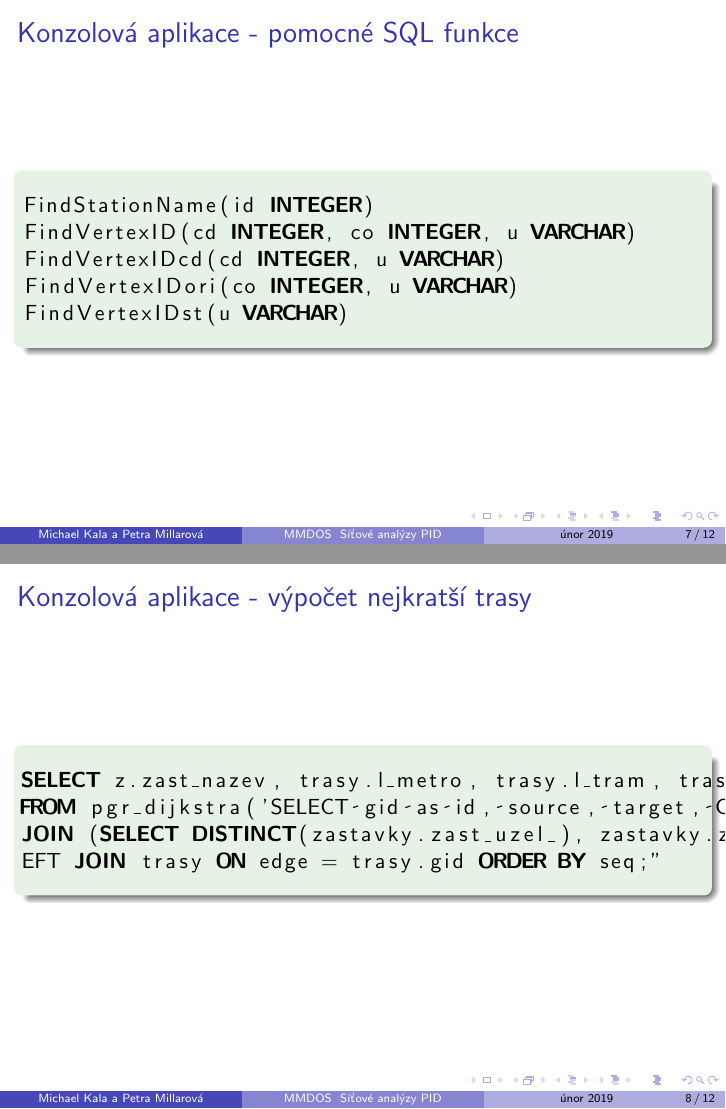
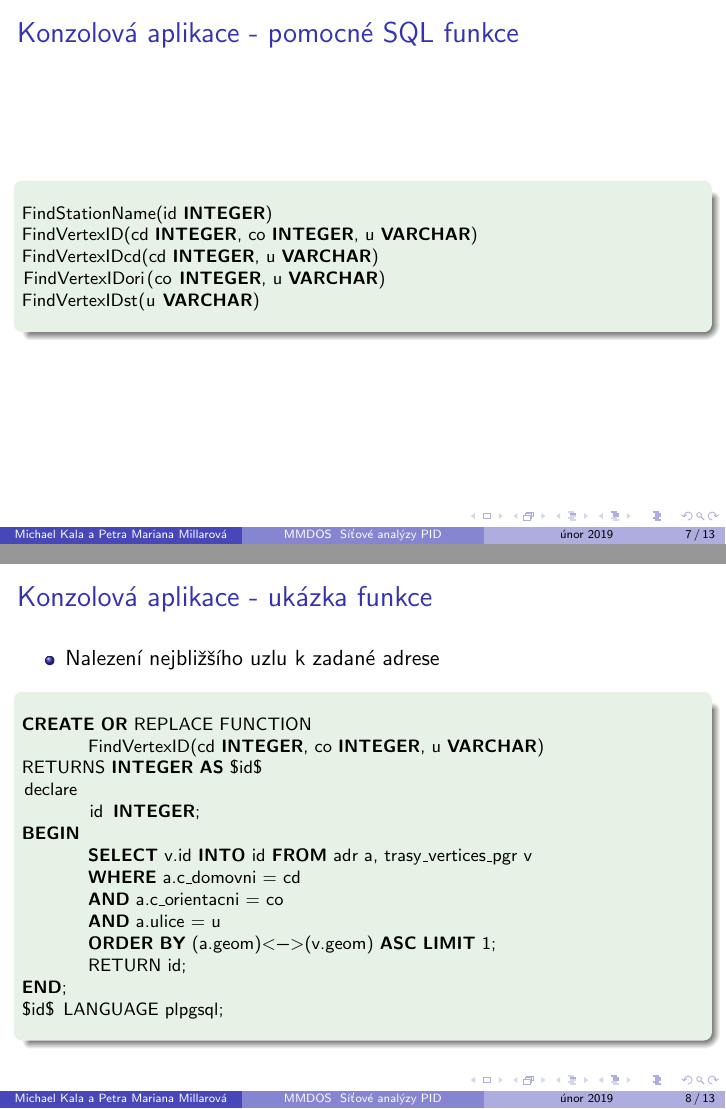
Before and after one commit to kalator/MMDOS, LaTeX slides (txt/Mill_Kala_prez.tex): pages 7 and 8 of 12 before the commit and pages 7 and 8 of 13 after it, joined at a grey line. Compiled offline with pdfLaTeX.

Commit message:
Finishing up tačíz.

```diff
--- a/txt/prez.tex
+++ b/txt/Mill_Kala_prez.tex
@@ -8,7 +8,7 @@
 
 \usetheme{Boadilla}
 \title{MMDOS \\ Síťové analýzy PID}
-\author{Michael Kala a Petra Millarová}
+\author{Michael Kala a Petra Mariana Millarová}
 \date{únor 2019}
 
 \begin{document}
@@ -88,7 +97,7 @@ ALTER TABLE trasy_vertices_pgr rename column the_geom to geom;
 \section{Konzolová aplikace}
 \frametitle{Konzolová aplikace - pomocné SQL funkce}
 \begin{exampleblock}{}
-\begin{lstlisting}[language=sql]
+\begin{lstlisting}[columns=flexible, basicstyle=\footnotesize, language=sql]
 FindStationName(id INTEGER)
 FindVertexID(cd INTEGER, co INTEGER, u VARCHAR)
 FindVertexIDcd(cd INTEGER, u VARCHAR)
@@ -99,3 +108,26 @@ FindVertexIDst(u VARCHAR)
 \end{frame}
 
 \begin{frame}[fragile]
+\frametitle{Konzolová aplikace - ukázka funkce}
+\begin{itemize}
+	\item Nalezení nejbližšího uzlu k zadané adrese
+\end{itemize}
+\begin{exampleblock}{}
+\begin{lstlisting}[columns=flexible, basicstyle=\footnotesize, language=sql]
+CREATE OR REPLACE FUNCTION
+	FindVertexID(cd INTEGER, co INTEGER, u VARCHAR)
+RETURNS INTEGER AS $id$
+declare
+	id INTEGER;
+BEGIN
+	SELECT v.id INTO id FROM adr a, trasy_vertices_pgr v
+	WHERE a.c_domovni = cd
+	AND a.c_orientacni = co
+	AND a.ulice = u
+	ORDER BY (a.geom)<->(v.geom) ASC LIMIT 1;
+	RETURN id;
+END;
+$id$ LANGUAGE plpgsql;
+\end{lstlisting}
+\end{exampleblock}
+\end{frame}
@@ -103,6 +141 @@ FindVertexIDst(u VARCHAR)
 \begin{exampleblock}{}
-\begin{lstlisting}[language=sql]
-SELECT z.zast_nazev, trasy.l_metro, trasy.l_tram, trasy.l_bus, trasy.l_lan, trasy.l_vlak, trasy.l_lod, node
-FROM pgr_dijkstra('SELECT gid as id, source, target, CAST(shape_leng as REAL) as cost FROM trasy', id_from, id_to)
-JOIN (SELECT DISTINCT(zastavky.zast_uzel_), zastavky.zast_nazev FROM zastavky) AS z ON node = z.zast_uzel_ L
-EFT JOIN trasy ON edge = trasy.gid ORDER BY seq;"
```
Also changed, not shown: txt/Mill_Kala_doku.tex (renamed from txt/doku.tex, +2 -2 lines), txt/Mill_Kala_doku.pdf (added), txt/Mill_Kala_prez.pdf (added), txt/doku.pdf (deleted), txt/prez.pdf (deleted), txt/Mill_Kala_prez.tex (41 more changed lines), 1 other file.
